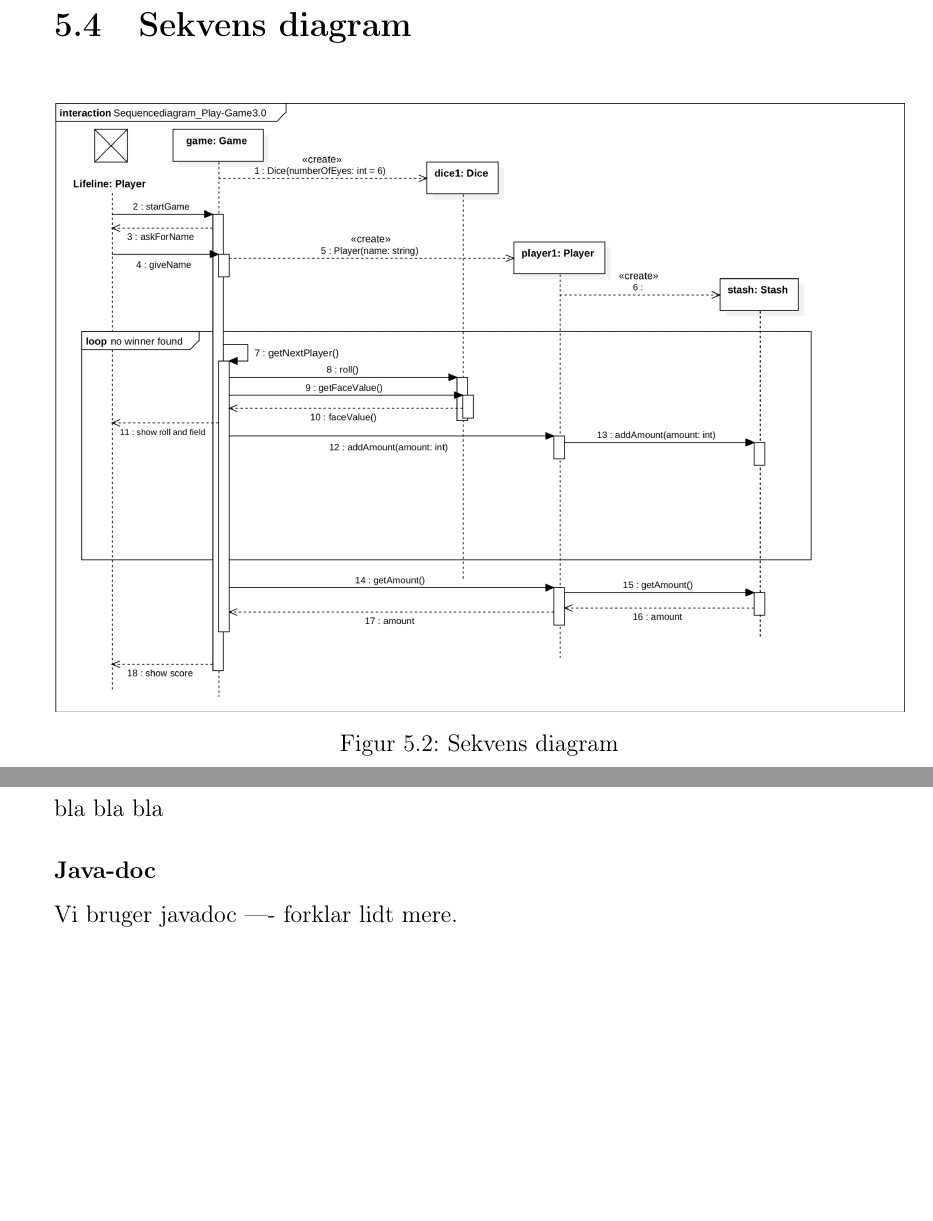
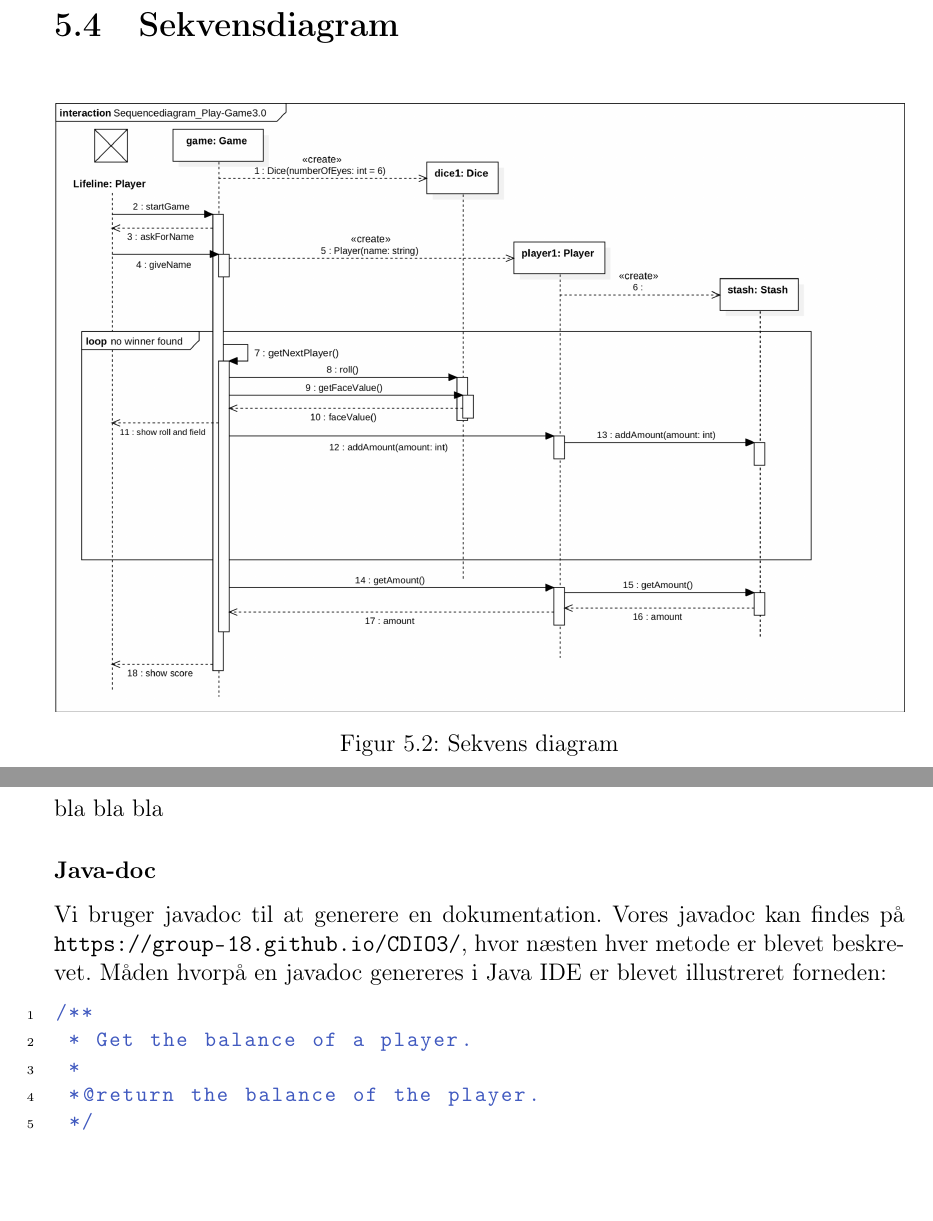
Before and after one commit to group-18/cdio-3-report, a LaTeX document (Project.tex, which reads chapters/Design.tex, chapters/Dokumentation.tex): two parts of pages 28 and 32 of 42 before the commit and two parts of pages 27 and 31 of 41 after it, joined at a grey line, cut at the place of the change. Compiled offline with pdfLaTeX.

Commit message:
added javadoc desc

```diff
--- a/chapters/Design.tex
+++ b/chapters/Design.tex
@@ -56,7 +54,7 @@ Flowdiagrammet blev brugt som baggrund for de efterfølgende diagrammer, som bli
     \end{center}
 \end{figure}
 
-\section{Sekvens diagram}
+\section{Sekvensdiagram}
 \begin{figure}[H]
     \begin{center}
         \includegraphics[width=\columnwidth]{graphics/domain/SD_Game3.png}
--- a/chapters/Dokumentation.tex
+++ b/chapters/Dokumentation.tex
@@ -16,4 +16,12 @@ bla bla bla
 bla bla bla
 
 \subsubsection{Java-doc}
-Vi bruger javadoc ---- forklar lidt mere.
+Vi bruger javadoc til at generere en dokumentation. Vores javadoc kan findes på \url{https://group-18.github.io/CDIO3/}, hvor næsten hver metode er blevet beskrevet.
+Måden hvorpå en javadoc genereres i Java IDE er blevet illustreret forneden:
+\begin{lstlisting}
+/**
+ * Get the balance of a player.
+ *
+ *@return the balance of the player.
+ */
+\end{lstlisting}
```
Also changed, not shown: chapters/Analyse.tex (+2 -2 lines), chapters/Design.tex (4 more changed lines).
